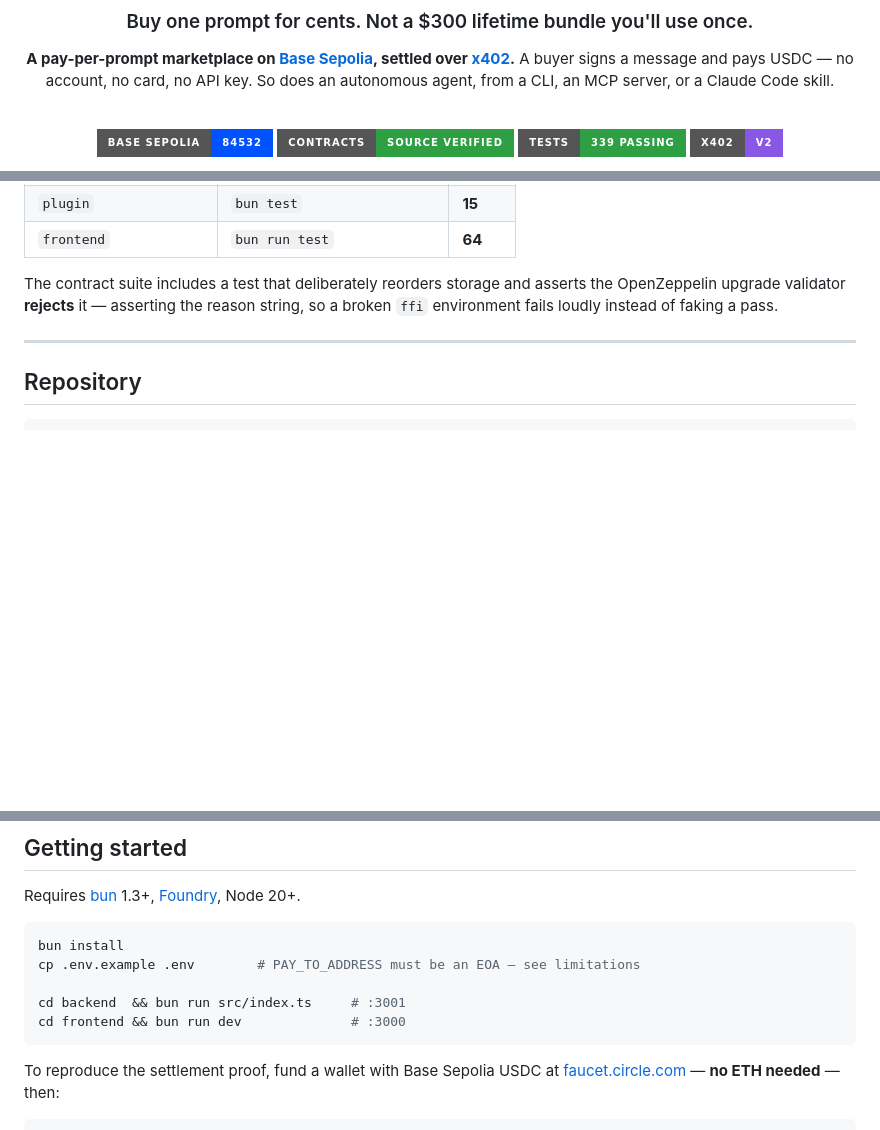
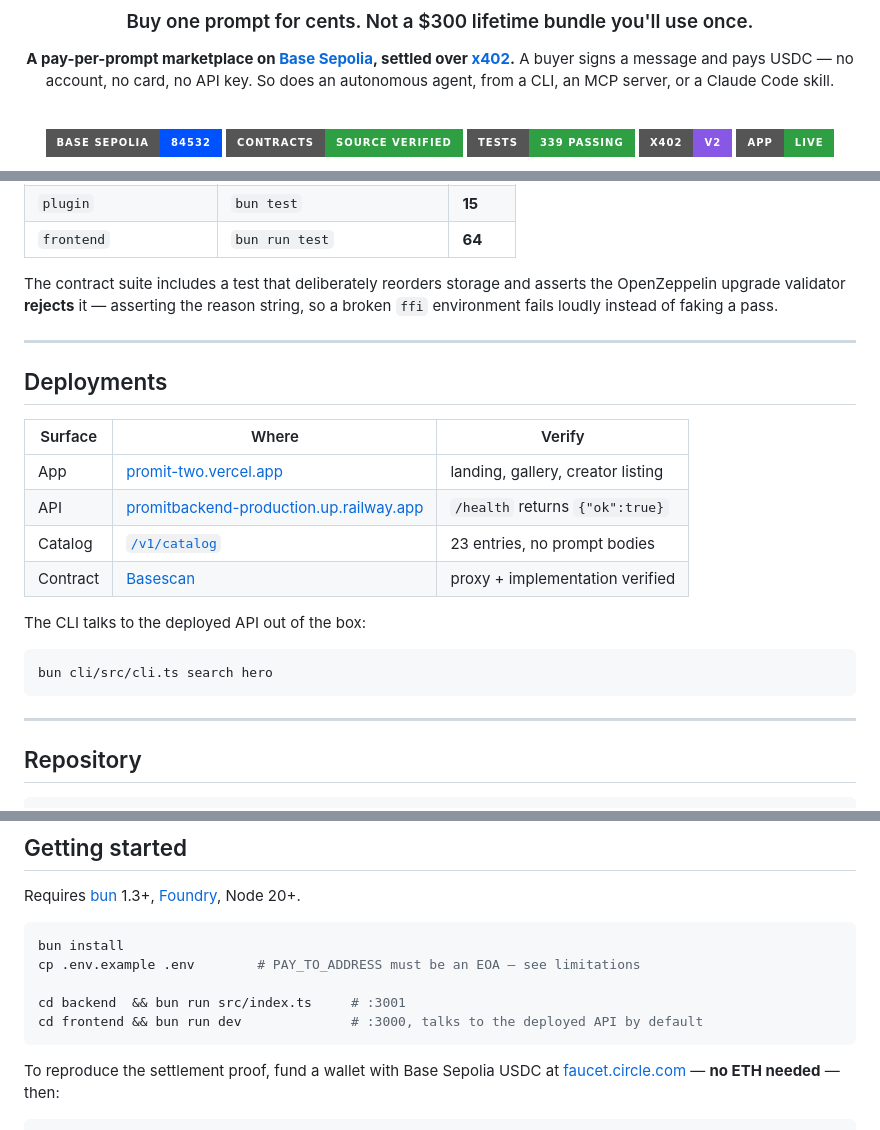
Before and after one commit to Lexirieru/promit, a Markdown page: README.md, 3 parts joined by grey strips. GitHub-like rendering; badges without logos; blank space fills up the shorter version.

Commit message:
docs: link the live deployments
The app and API are up, so the README can stop describing a repo you have
to run yourself and start pointing at something a reader can open. The
verify-it-yourself table stays — a live link proves it runs, the receipts
prove what it does.

Co-Authored-By: Claude Opus 5 <noreply@anthropic.com>

````diff
--- a/README.md
+++ b/README.md
@@ -16,4 +16,5 @@ So does an autonomous agent, from a CLI, an MCP server, or a Claude Code skill.
 [![Contracts](https://img.shields.io/badge/contracts-source_verified-2ea043?style=for-the-badge)](https://sepolia.basescan.org/address/0x30c92fFadAd24Ca079227A92A33b78683D36Fde6)
 [![Tests](https://img.shields.io/badge/tests-339_passing-2ea043?style=for-the-badge)](#the-gates)
 [![Protocol](https://img.shields.io/badge/x402-v2-8957e5?style=for-the-badge)](https://x402.org)
+[![Live](https://img.shields.io/badge/app-live-2ea043?style=for-the-badge&logo=vercel&logoColor=white)](https://promit-two.vercel.app)
 
@@ -226,6 +228,23 @@ loudly instead of faking a pass.
 
 ---
 
+## Deployments
+
+| Surface | Where | Verify |
+|---|---|---|
+| App | [promit-two.vercel.app](https://promit-two.vercel.app) | landing, gallery, creator listing |
+| API | [promitbackend-production.up.railway.app](https://promitbackend-production.up.railway.app/health) | `/health` returns `{"ok":true}` |
+| Catalog | [`/v1/catalog`](https://promitbackend-production.up.railway.app/v1/catalog) | 23 entries, no prompt bodies |
+| Contract | [Basescan](https://sepolia.basescan.org/address/0x30c92fFadAd24Ca079227A92A33b78683D36Fde6) | proxy + implementation verified |
+
+The CLI talks to the deployed API out of the box:
+
+```bash
+bun cli/src/cli.ts search hero
+```
+
+---
+
 ## Repository
 
 ```
@@ -251,7 +270,7 @@ bun install
 cp .env.example .env        # PAY_TO_ADDRESS must be an EOA — see limitations
 
 cd backend  && bun run src/index.ts     # :3001
-cd frontend && bun run dev              # :3000
+cd frontend && bun run dev              # :3000, talks to the deployed API by default
 ```
 
 To reproduce the settlement proof, fund a wallet with Base Sepolia USDC at
````
Also changed, not shown: other parts of README.md (+3 -2 lines).
